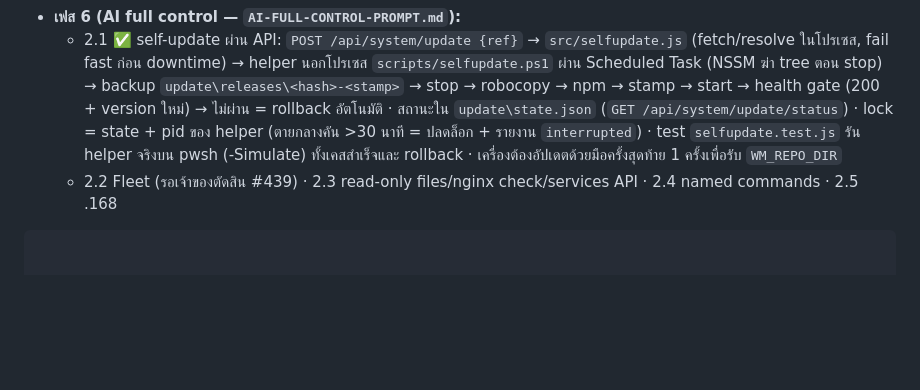
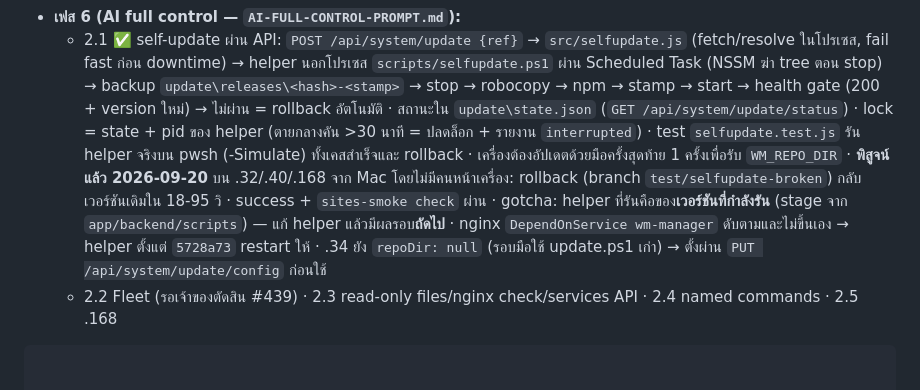
Before and after one commit to distrotion/WEBMANAGER, a Markdown page: PLAN.md, the part around the change. GitHub-like rendering; blank space fills up the shorter version.

````diff
--- a/PLAN.md
+++ b/PLAN.md
@@ -170,5 +170,8 @@ audit   { who, action, target, time }
     → stop → robocopy → npm → stamp → start → health gate (200 + version ใหม่) → ไม่ผ่าน = rollback อัตโนมัติ · สถานะใน `update\state.json`
     (`GET /api/system/update/status`) · lock = state + pid ของ helper (ตายกลางคัน >30 นาที = ปลดล็อก + รายงาน `interrupted`) · test `selfupdate.test.js`
     รัน helper จริงบน pwsh (-Simulate) ทั้งเคสสำเร็จและ rollback · เครื่องต้องอัปเดตด้วยมือครั้งสุดท้าย 1 ครั้งเพื่อรับ `WM_REPO_DIR`
+    · **พิสูจน์แล้ว 2026-09-20** บน .32/.40/.168 จาก Mac โดยไม่มีคนหน้าเครื่อง: rollback (branch `test/selfupdate-broken`) กลับเวอร์ชันเดิมใน 18-95 วิ · success + `sites-smoke check` ผ่าน
+    · gotcha: helper ที่รันคือของ**เวอร์ชันที่กำลังรัน** (stage จาก `app/backend/scripts`) — แก้ helper แล้วมีผลรอบ**ถัดไป** · nginx `DependOnService wm-manager` ดับตามและไม่ขึ้นเอง → helper ตั้งแต่ `5728a73` restart ให้
+    · .34 ยัง `repoDir: null` (รอบมือใช้ update.ps1 เก่า) → ตั้งผ่าน `PUT /api/system/update/config` ก่อนใช้
   - 2.2 Fleet (รอเจ้าของตัดสิน #439) · 2.3 read-only files/nginx check/services API · 2.4 named commands · 2.5 .168
 ```
````
Also changed, not shown: README.md (+2 -1 lines).
